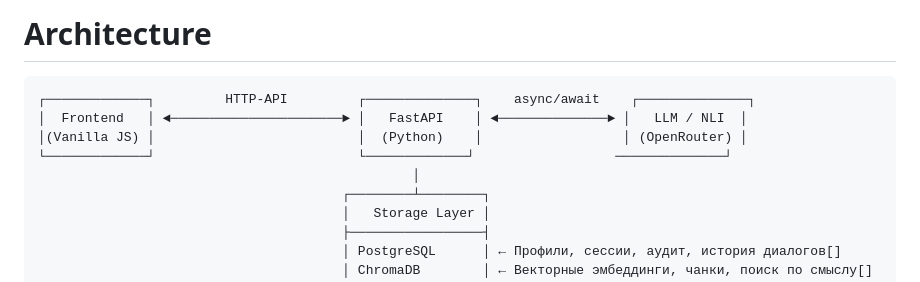
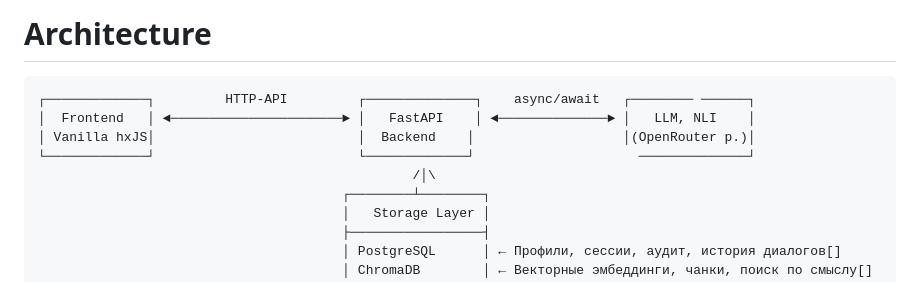
Before and after one commit to KseouseGh/data-labeling-service, a Markdown page: README.md, the part around the change. Drawn GitHub-style.

````diff
--- a/README.md
+++ b/README.md
@@ -6,11 +6,11 @@
 
 # Architecture
 ```
-┌─────────────┐         HTTP-API         ┌──────────────┐    async/await    ┌──────────────┐
-│  Frontend   │ ◄──────────────────────► │   FastAPI    │ ◄──────────────► │   LLM / NLI  │
-│(Vanilla JS) │                          │  (Python)    │                  │ (OpenRouter) │
-└─────────────┘                          └─────────────┘                  ──────────────┘
-                                                │
+┌─────────────┐         HTTP-API         ┌──────────────┐    async/await   ┌──────── ──────┐
+│  Frontend   │ ◄──────────────────────► │   FastAPI    │ ◄──────────────► │   LLM, NLI    │
+│ Vanilla hxJS│                          │  Backend    │                   │(OpenRouter p.)│
+└─────────────┘                          └─────────────┘                     ──────────────┘
+                                                /│\
                                        ┌────────┴────────┐
                                        │   Storage Layer │
                                        ├─────────────────┤
````
